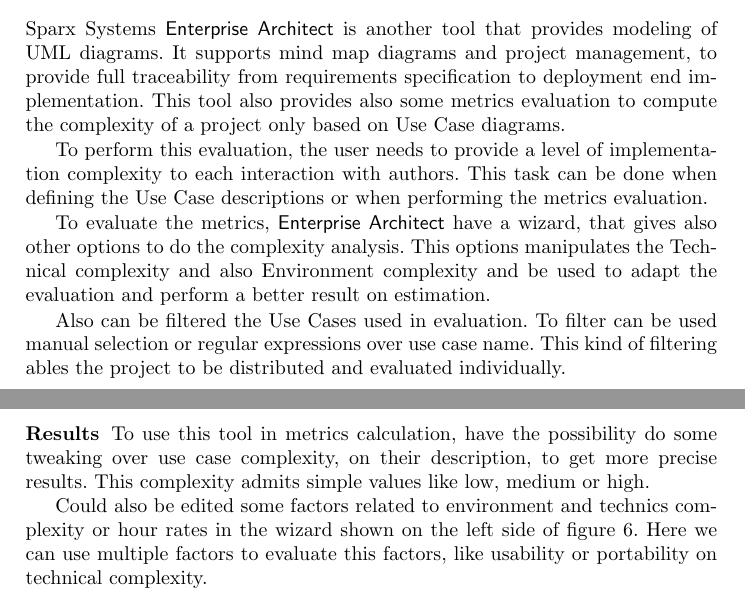
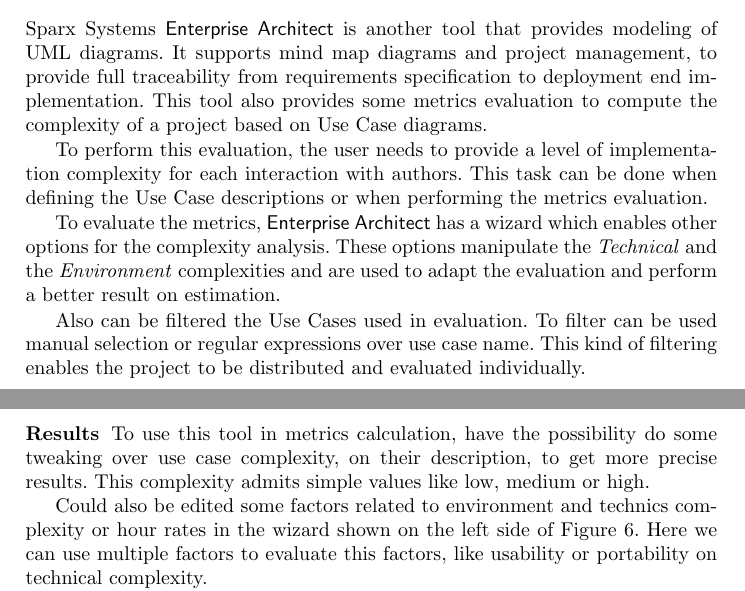
Before and after one commit to ulisses/amlmt-paper, a LaTeX thesis (modLangCorta11.tex, which reads sections/sparkx.tex): two parts of pages 12 and 13 of 15, joined at a grey line, cut so that both start at the same text. Compiled offline with pdfLaTeX.

Commit message:
revistas algumas frases do Enterprise Architect

```diff
--- a/sections/sparkx.tex
+++ b/sections/sparkx.tex
@@ -2,20 +2,20 @@
 \def \entArch {\textsf{Enterprise Architect}}
 Sparx Systems \entArch\ is another tool that provides modeling of UML diagrams.
 It supports mind map diagrams and project management, to provide full traceability from requirements specification to deployment end implementation.
-This tool also provides also some metrics evaluation to compute the complexity of a project only based on Use Case diagrams.
+This tool also provides some metrics evaluation to compute the complexity of a project based on Use Case diagrams.
 
-To perform this evaluation, the user needs to provide a level of implementation complexity to each interaction with authors.
+To perform this evaluation, the user needs to provide a level of implementation complexity for each interaction with authors.
 This task can be done when defining the Use Case descriptions or when performing the metrics evaluation.
 
-To evaluate the metrics, \entArch\ have a wizard, that gives also other options to do the complexity analysis.
-This options manipulates the Technical complexity and also Environment complexity and be used to adapt the evaluation and perform a better result on estimation.
+To evaluate the metrics, \entArch\ has a wizard which enables other options for the complexity analysis.
+These options manipulate the \emph{Technical} and the \emph{Environment} complexities and are used to adapt the evaluation and perform a better result on estimation.
 
 Also can be filtered the Use Cases used in evaluation.
 To filter can be used manual selection or regular expressions over use case name.
-This kind of filtering ables the project to be distributed and evaluated individually.
+This kind of filtering enables the project to be distributed and evaluated individually.
 \subsubsection{Results}
 
 To use this tool in metrics calculation, have the possibility do some tweaking over use case complexity, on their description, to get more precise results. This complexity admits simple values like low, medium or high.
 
-Could also be edited some factors related to environment and technics complexity or hour rates in the wizard shown on the left side of figure \ref{img:sparxRes}. Here we can use multiple factors to evaluate this factors, like usability or portability on technical complexity.
+Could also be edited some factors related to environment and technics complexity or hour rates in the wizard shown on the left side of Figure \ref{img:sparxRes}. Here we can use multiple factors to evaluate this factors, like usability or portability on technical complexity.
 
```
Also changed, not shown: modLangCorta11.pdf, sections/sparkx.tex (4 more changed lines).
